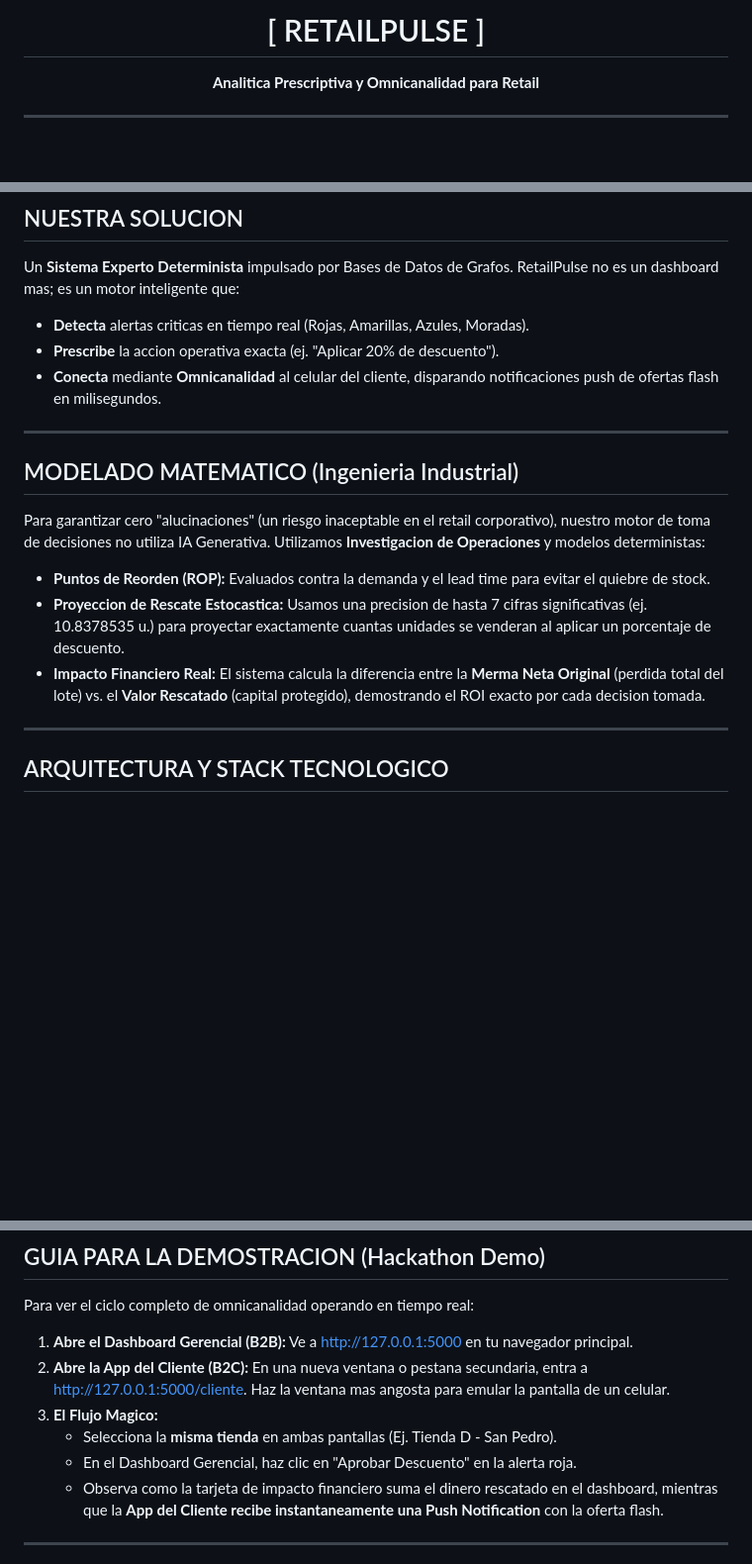
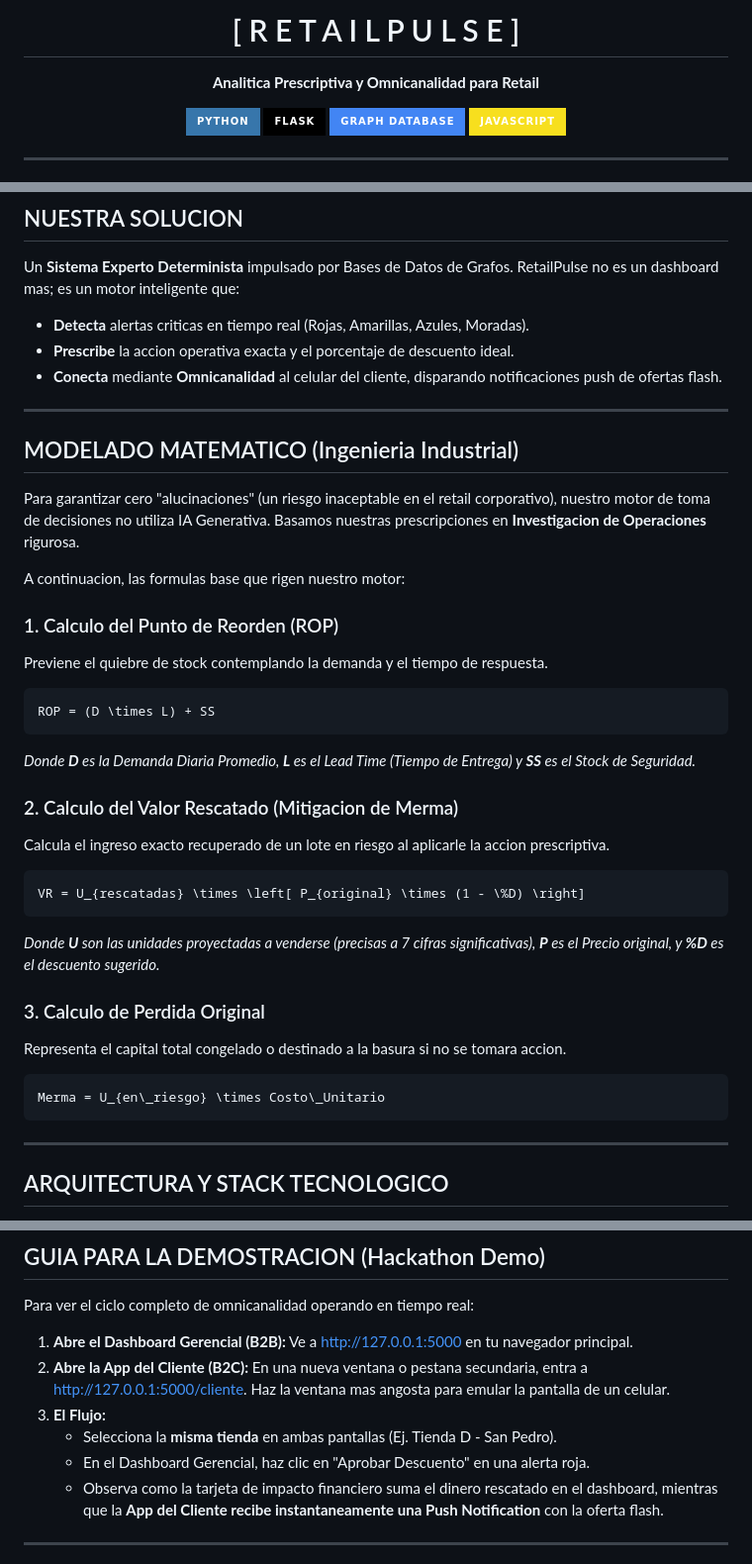
Before and after one commit to Ariel-Hdz-Gar/RoadToTech-HackProject, a Markdown page: README.md, 3 parts joined by grey strips. Shown at 99% size. GitHub-like rendering; badges without logos; blank space fills up the shorter version.

Commit message:
docs: Add mathematical models (ROP, Value Rescued), technology badges, and team signature

````diff
--- a/README.md
+++ b/README.md
@@ -1,6 +1,14 @@
 <div align="center">
-  <h1>[ RETAILPULSE ]</h1>
+  <br>
+  <h1>[ R E T A I L P U L S E ]</h1>
   <p><b>Analitica Prescriptiva y Omnicanalidad para Retail</b></p>
+
+  <p>
+    <img src="https://img.shields.io/badge/Python-3776AB?style=for-the-badge&logo=python&logoColor=white" alt="Python" />
+    <img src="https://img.shields.io/badge/Flask-000000?style=for-the-badge&logo=flask&logoColor=white" alt="Flask" />
+    <img src="https://img.shields.io/badge/Graph_Database-4285F4?style=for-the-badge&logo=neo4j&logoColor=white" alt="Graph DB" />
+    <img src="https://img.shields.io/badge/JavaScript-F7DF1E?style=for-the-badge&logo=javascript&logoColor=black" alt="JavaScript" />
+  </p>
   <hr>
 </div>
 
@@ -18,17 +26,35 @@ Las herramientas tradicionales son *descriptivas*: solo avisan al gerente cuando
 ## NUESTRA SOLUCION
 Un **Sistema Experto Determinista** impulsado por Bases de Datos de Grafos. RetailPulse no es un dashboard mas; es un motor inteligente que:
 - **Detecta** alertas criticas en tiempo real (Rojas, Amarillas, Azules, Moradas).
-- **Prescribe** la accion operativa exacta (ej. "Aplicar 20% de descuento").
-- **Conecta** mediante **Omnicanalidad** al celular del cliente, disparando notificaciones push de ofertas flash en milisegundos.
+- **Prescribe** la accion operativa exacta y el porcentaje de descuento ideal.
+- **Conecta** mediante **Omnicanalidad** al celular del cliente, disparando notificaciones push de ofertas flash.
 
 ---
 
 ## MODELADO MATEMATICO (Ingenieria Industrial)
-Para garantizar cero "alucinaciones" (un riesgo inaceptable en el retail corporativo), nuestro motor de toma de decisiones no utiliza IA Generativa. Utilizamos **Investigacion de Operaciones** y modelos deterministas:
+Para garantizar cero "alucinaciones" (un riesgo inaceptable en el retail corporativo), nuestro motor de toma de decisiones no utiliza IA Generativa. Basamos nuestras prescripciones en **Investigacion de Operaciones** rigurosa.
 
-- **Puntos de Reorden (ROP):** Evaluados contra la demanda y el lead time para evitar el quiebre de stock.
-- **Proyeccion de Rescate Estocastica:** Usamos una precision de hasta 7 cifras significativas (ej. 10.8378535 u.) para proyectar exactamente cuantas unidades se venderan al aplicar un porcentaje de descuento.
-- **Impacto Financiero Real:** El sistema calcula la diferencia entre la **Merma Neta Original** (perdida total del lote) vs. el **Valor Rescatado** (capital protegido), demostrando el ROI exacto por cada decision tomada.
+A continuacion, las formulas base que rigen nuestro motor:
+
+### 1. Calculo del Punto de Reorden (ROP)
+Previene el quiebre de stock contemplando la demanda y el tiempo de respuesta.
+```math
+ROP = (D \times L) + SS
+```
+*Donde **D** es la Demanda Diaria Promedio, **L** es el Lead Time (Tiempo de Entrega) y **SS** es el Stock de Seguridad.*
+
+### 2. Calculo del Valor Rescatado (Mitigacion de Merma)
+Calcula el ingreso exacto recuperado de un lote en riesgo al aplicarle la accion prescriptiva.
+```math
+VR = U_{rescatadas} \times \left[ P_{original} \times (1 - \%D) \right]
+```
+*Donde **U** son las unidades proyectadas a venderse (precisas a 7 cifras significativas), **P** es el Precio original, y **%D** es el descuento sugerido.*
+
+### 3. Calculo de Perdida Original
+Representa el capital total congelado o destinado a la basura si no se tomara accion.
+```math
+Merma = U_{en\_riesgo} \times Costo\_Unitario
+```
 
 ---
 
@@ -81,9 +107,9 @@ Para ver el ciclo completo de omnicanalidad operando en tiempo real:
    Ve a http://127.0.0.1:5000 en tu navegador principal.
 2. **Abre la App del Cliente (B2C):**
    En una nueva ventana o pestana secundaria, entra a http://127.0.0.1:5000/cliente. Haz la ventana mas angosta para emular la pantalla de un celular.
-3. **El Flujo Magico:**
+3. **El Flujo:**
    - Selecciona la **misma tienda** en ambas pantallas (Ej. Tienda D - San Pedro).
-   - En el Dashboard Gerencial, haz clic en "Aprobar Descuento" en la alerta roja.
+   - En el Dashboard Gerencial, haz clic en "Aprobar Descuento" en una alerta roja.
    - Observa como la tarjeta de impacto financiero suma el dinero rescatado en el dashboard, mientras que la **App del Cliente recibe instantaneamente una Push Notification** con la oferta flash.
 
 ---
````
Also changed, not shown: other parts of README.md (+2 -0 lines).
